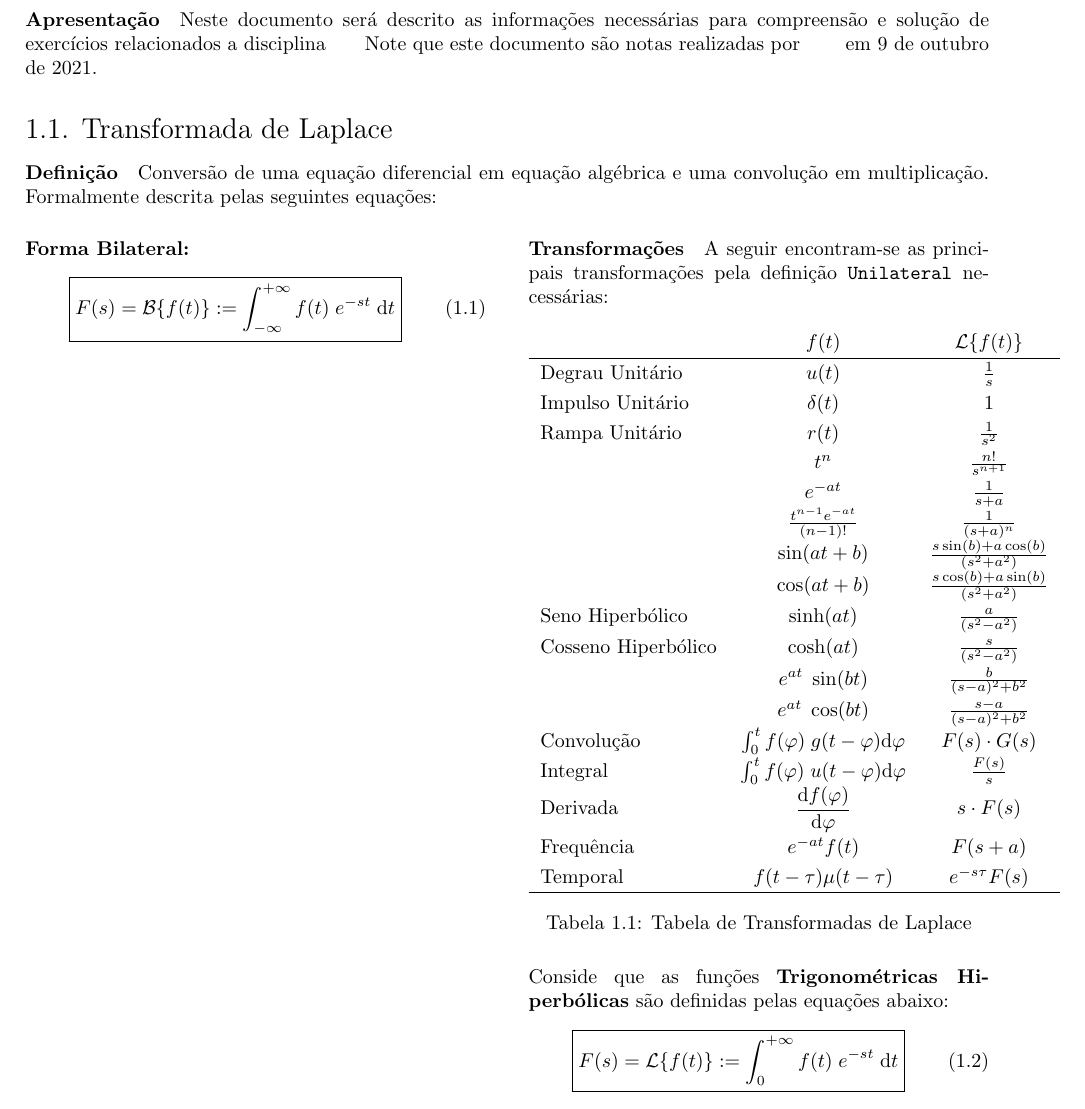
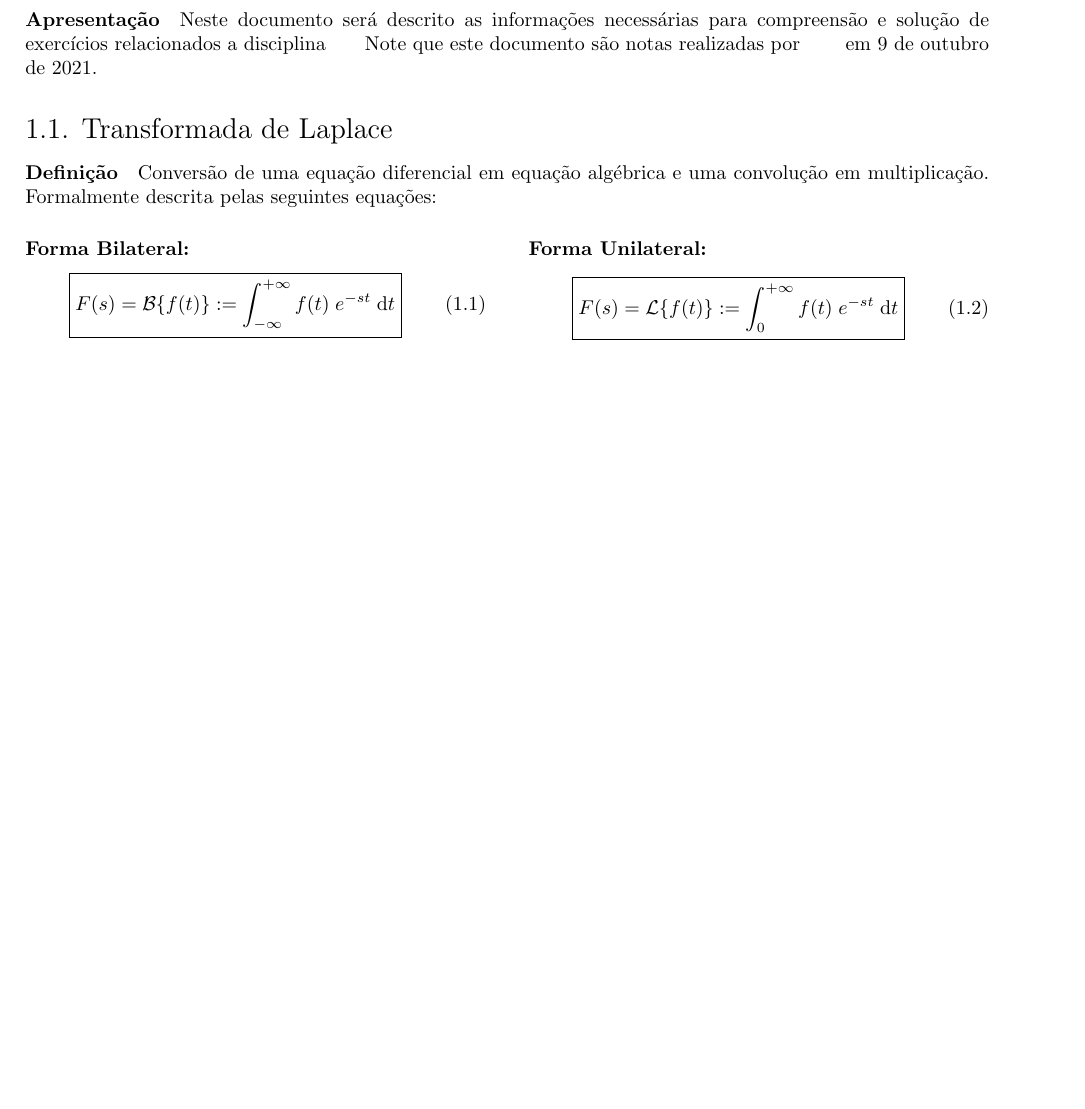
Before and after one commit to tr0fin0/classes_unicamp, a LaTeX document (ea611/ea611.tex): part of page 3 of 22 before the commit and part of page 3 of 21 after it, cut so that both start at the same text, the shorter picture padded with empty space. Compiled offline with pdfLaTeX.

```diff
--- a/ea611/ea611.tex
+++ b/ea611/ea611.tex
@@ -28,39 +28,8 @@
                         F(s) = \mathcal{B} \{ f(t) \} := \int_{-\infty}^{+\infty} f(t) \; e^{-st} \; \text{d}t
                     }
                 \end{equation}
-
             \columnbreak
-
-            \paragraph{Transformações}A seguir encontram-se as principais transformações pela definição \texttt{Unilateral} necessárias:
-                \begin{table}[H]
-                    \centering
-                    \begingroup
-                    % \setlength{\tabcolsep}{5mm}
-                    \renewcommand{\arraystretch}{1.25}
-                    \begin{tabular}[]{lcc}
-                                         & $f(t)$      & $\mathcal{L}\{ f(t) \}$\\\hline
-                        Degrau Unitário  & $u(t)$      & $\frac{1}{s}$\\
-                        Impulso Unitário & $\delta(t)$ & $1$\\
-                        Rampa Unitário   & $r(t)$      & $\frac{1}{s^2}$\\
-                                         & $t^{n}$     & $\frac{n!}{s^{n+1}}$\\
-                                         & $e^{-at}$   & $\frac{1}{s+a}$\\
-                                         & $\frac{t^{n-1}e^{-at}}{(n-1)!}$  & $\frac{1}{(s+a)^{n}}$\\
-                                         & $\sin(at + b)$  & $\frac{s\sin(b) + a\cos(b)}{(s^2+a^2)}$\\
-                                         & $\cos(at + b)$  & $\frac{s\cos(b) + a\sin(b)}{(s^2+a^2)}$\\
-                        Seno Hiperbólico    & $\sinh(at)$  & $\frac{a}{(s^2-a^2)}$\\
-                        Cosseno Hiperbólico & $\cosh(at)$  & $\frac{s}{(s^2-a^2)}$\\
-                                         & $e^{at}\;\sin(bt)$  & $\frac{b}{(s-a)^2+b^2}$\\
-                                         & $e^{at}\;\cos(bt)$  & $\frac{s-a}{(s-a)^2+b^2}$\\
-                        Convolução       & $\int_{0}^{t} f(\varphi)\;g(t - \varphi) \text{d}\varphi$ & $F(s)\cdot G(s)$\\
-                        Integral         & $\int_{0}^{t} f(\varphi)\;u(t - \varphi) \text{d}\varphi$ & $\frac{F(s)}{s}$\\
-                        Derivada         & $\diff{f(\varphi)}{\varphi}$ & $s\cdot F(s)$\\
-                        Frequência       & $e^{-at}f(t)$          & $F(s+a)$\\
-                        Temporal         & $f(t-\tau)\mu(t-\tau)$ & $e^{-s\tau}F(s)$\\\hline
-                    \end{tabular}
-                    \endgroup
-                    \caption{Tabela de Transformadas de Laplace}\label{table:Laplace}
-                \end{table} \noindent
-            Conside que as funções \textbf{Trigonométricas Hiperbólicas} são definidas pelas equações abaixo:
+            \paragraph{Forma Unilateral:}
                 \begin{equation}
                     \boxed{
                         F(s) = \mathcal{L}\{ f(t) \} := \int_{0}^{+\infty} f(t) \; e^{-st} \; \text{d} t
```
